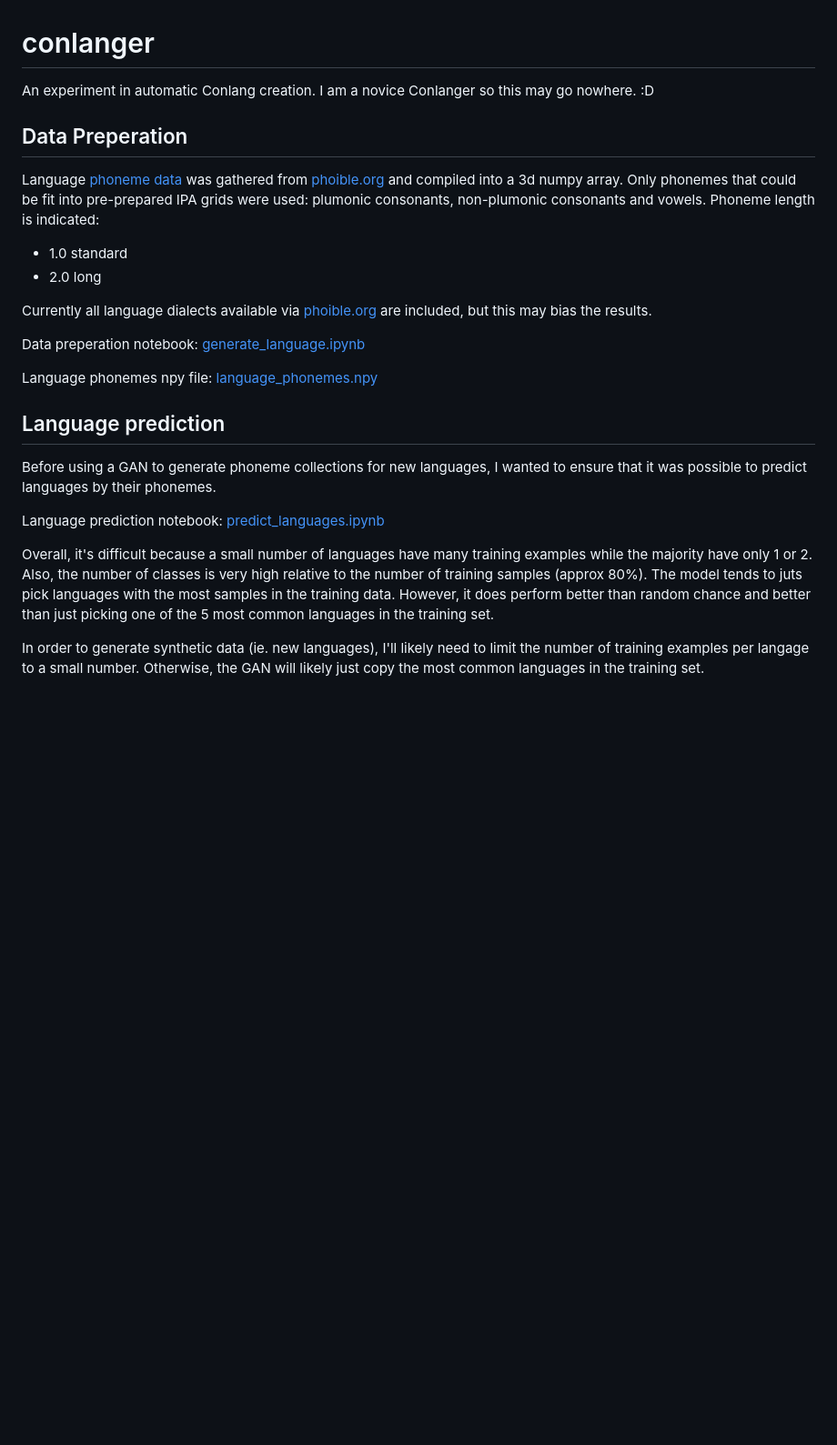
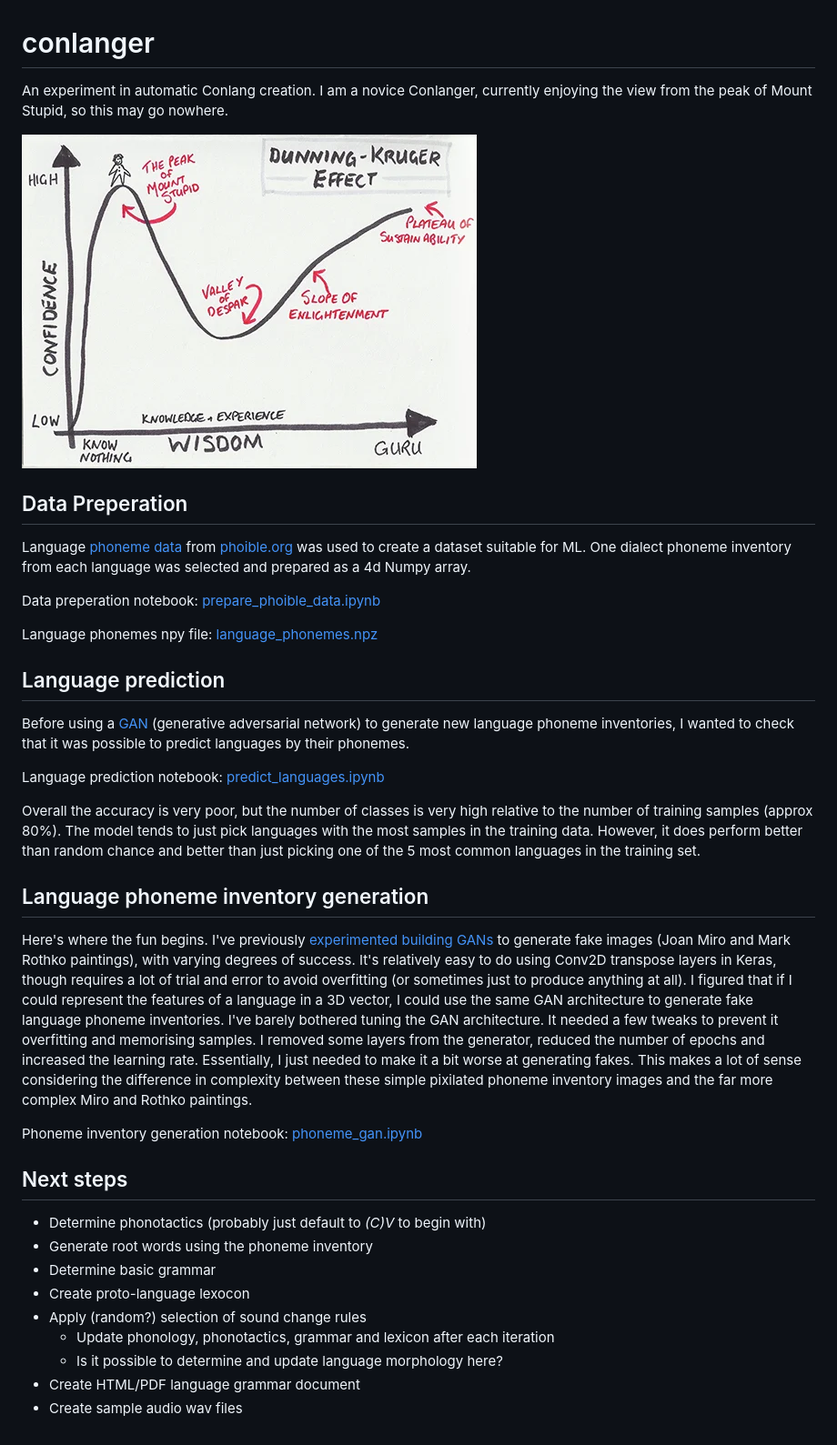
Before and after one commit to Pappa/conlanger, a Markdown page: README.md, the part around the change. Shown at 91% size. Rendered like a GitHub page; pictures changed too: docs/dunning-kruger.png (added); blank space fills up the shorter version.

```diff
--- a/README.md
+++ b/README.md
@@ -1,26 +1,39 @@
 # conlanger
 
-An experiment in automatic Conlang creation. I am a novice Conlanger so this may go nowhere. :D
+An experiment in automatic Conlang creation. I am a novice Conlanger, currently enjoying the view from the peak of Mount Stupid, so this may go nowhere.
+
+![Peak of Mount Stupid](./docs/dunning-kruger.png)
 
 ## Data Preperation
 
-Language [phoneme data](https://raw.githubusercontent.com/phoible/dev/v2.0/data/phoible.csv) was gathered from [phoible.org](https://phoible.org/) and compiled into a 3d numpy array. Only phonemes that could be fit into pre-prepared IPA grids were used: plumonic consonants, non-plumonic consonants and vowels. Phoneme length is indicated:
+Language [phoneme data](https://raw.githubusercontent.com/phoible/dev/v2.0/data/phoible.csv) from [phoible.org](https://phoible.org/) was used to create a dataset suitable for ML. One dialect phoneme inventory from each language was selected and prepared as a 4d Numpy array.
 
-- 1.0 standard
-- 2.0 long
+Data preperation notebook: [prepare_phoible_data.ipynb](./notebooks/prepare_phoible_data.ipynb)
 
-Currently all language dialects available via [phoible.org](https://phoible.org/) are included, but this may bias the results.
-
-Data preperation notebook: [generate_language.ipynb](./notebooks/generate_language.ipynb)
-
-Language phonemes npy file: [language_phonemes.npy](./notebooks/data/language_phonemes.npy)
+Language phonemes npy file: [language_phonemes.npz](./notebooks/data/language_phonemes.npz)
 
 ## Language prediction
 
-Before using a GAN to generate phoneme collections for new languages, I wanted to ensure that it was possible to predict languages by their phonemes.
+Before using a [GAN](https://en.wikipedia.org/wiki/Generative_adversarial_network) (generative adversarial network) to generate new language phoneme inventories, I wanted to check that it was possible to predict languages by their phonemes.
 
 Language prediction notebook: [predict_languages.ipynb](./notebooks/predict_languages.ipynb)
 
-Overall, it's difficult because a small number of languages have many training examples while the majority have only 1 or 2. Also, the number of classes is very high relative to the number of training samples (approx 80%). The model tends to juts pick languages with the most samples in the training data. However, it does perform better than random chance and better than just picking one of the 5 most common languages in the training set.
+Overall the accuracy is very poor, but the number of classes is very high relative to the number of training samples (approx 80%). The model tends to just pick languages with the most samples in the training data. However, it does perform better than random chance and better than just picking one of the 5 most common languages in the training set.
 
-In order to generate synthetic data (ie. new languages), I'll likely need to limit the number of training examples per langage to a small number. Otherwise, the GAN will likely just copy the most common languages in the training set.
+## Language phoneme inventory generation
+
+Here's where the fun begins. I've previously [experimented building GANs](https://github.com/Pappa/MiroBot) to generate fake images (Joan Miro and Mark Rothko paintings), with varying degrees of success. It's relatively easy to do using Conv2D transpose layers in Keras, though requires a lot of trial and error to avoid overfitting (or sometimes just to produce anything at all). I figured that if I could represent the features of a language in a 3D vector, I could use the same GAN architecture to generate fake language phoneme inventories. I've barely bothered tuning the GAN architecture. It needed a few tweaks to prevent it overfitting and  memorising samples. I removed some layers from the generator, reduced the number of epochs and increased the learning rate. Essentially, I just needed to make it a bit worse at generating fakes. This makes a lot of sense considering the difference in complexity between these simple pixilated phoneme inventory images and the far more complex Miro and Rothko paintings.
+
+Phoneme inventory generation notebook: [phoneme_gan.ipynb](./notebooks/phoneme_gan.ipynb)
+
+## Next steps
+
+- Determine phonotactics (probably just default to _(C)V_ to begin with)
+- Generate root words using the phoneme inventory
+- Determine basic grammar
+- Create proto-language lexocon
+- Apply (random?) selection of sound change rules
+   - Update phonology, phonotactics, grammar and lexicon after each iteration
+   - Is it possible to determine and update language morphology here?
+- Create HTML/PDF language grammar document
+- Create sample audio wav files
```
